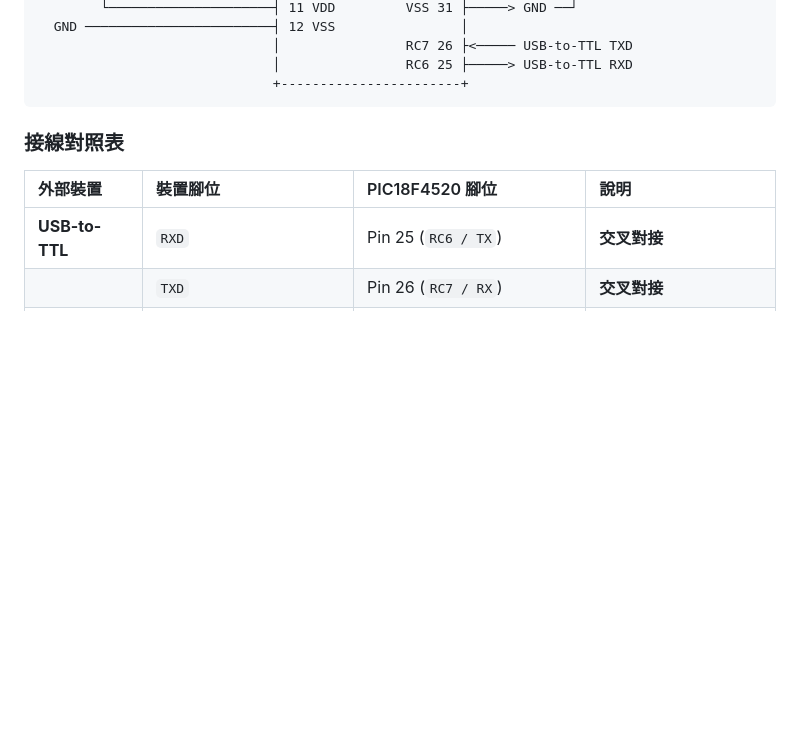
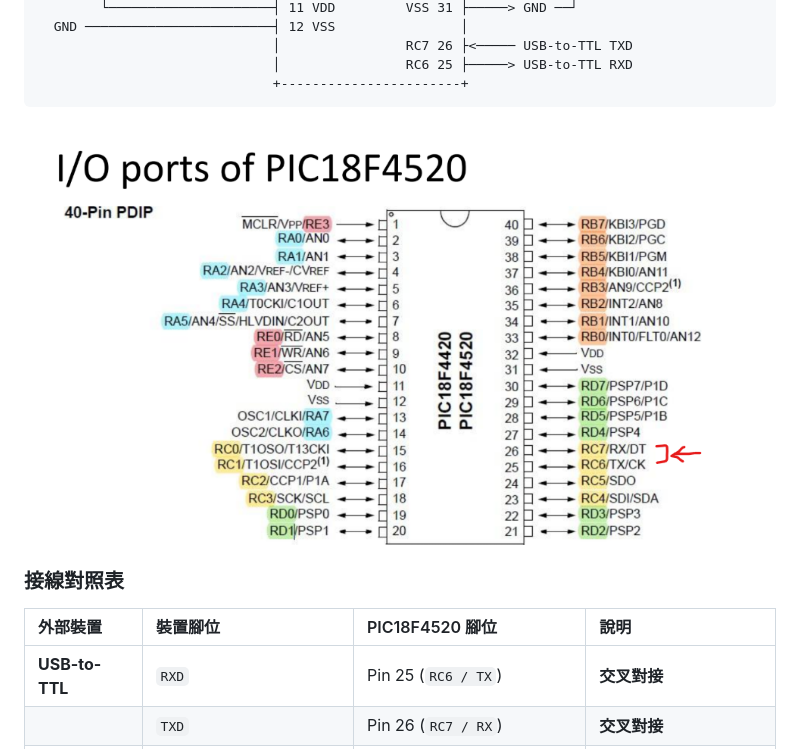
Before and after one commit to ouo314/pic18f4520-final, a Markdown page: README.md, the part around the change. Rendered like a GitHub page; pictures changed too: image.png (added); blank space fills up the shorter version.

Commit message:
update TTL picture

````diff
--- a/README.md
+++ b/README.md
@@ -39,7 +39,7 @@ pic18f4520-tinyml-digit/
                               │                RC6 25 ├─────> USB-to-TTL RXD
                               +-----------------------+
 ```
-
+![alt text](image.png)
 ### 接線對照表
 
 | 外部裝置 | 裝置腳位 | PIC18F4520 腳位 | 說明 |
````
